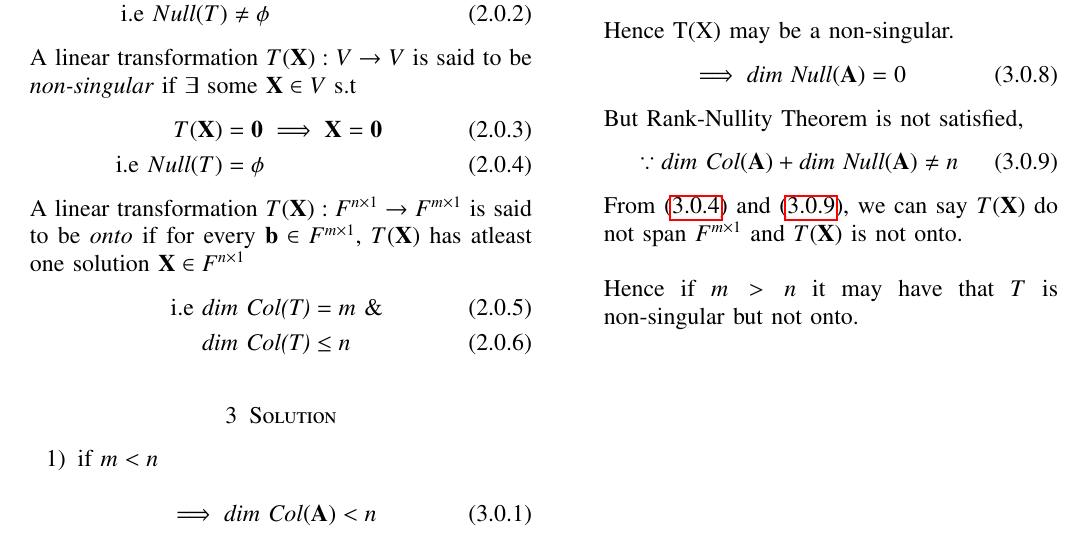
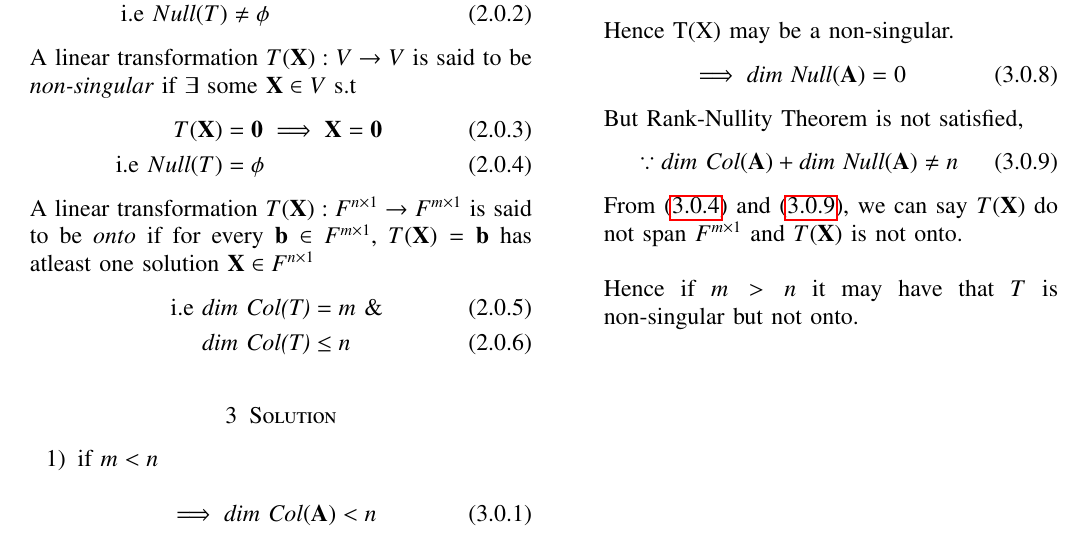
Before and after one commit to shreeprasadbhat/matrix-theory, a LaTeX problem sheet (assignment10/assignment10.tex): part of the page, cut so that both start at the same text. Compiled offline with pdfLaTeX.

Commit message:
improvements

```diff
--- a/assignment10/assignment10.tex
+++ b/assignment10/assignment10.tex
@@ -249,7 +249,7 @@ A linear transformation $T(\vec{X}):V\rightarrow V$ is said to be $\textit{non-s
 	T(\vec{X}) &= \vec{0} \implies \vec{X} = \vec{0}\\
 	\text{i.e } Null(T) &= \phi
 \end{align}
-A linear transformation $T(\vec{X}) : F^{n\times 1} \rightarrow F^{m\times 1}$ is said to be $onto$ if for every  $\vec{b} \in F^{m\times 1}$, $T(\vec{X})$ has atleast one solution $\vec{X} \in F^{n\times 1}$
+A linear transformation $T(\vec{X}) : F^{n\times 1} \rightarrow F^{m\times 1}$ is said to be $onto$ if for every  $\vec{b} \in F^{m\times 1}$, $T(\vec{X})=\vec{b}$ has atleast one solution $\vec{X} \in F^{n\times 1}$
 \begin{align}
 	\text{i.e } \textit{dim Col(T)} &= m \text{ \& }\\
 	\textit{dim Col(T)} &\leq n
```
Also changed, not shown: assignment10/assignment10.pdf.
